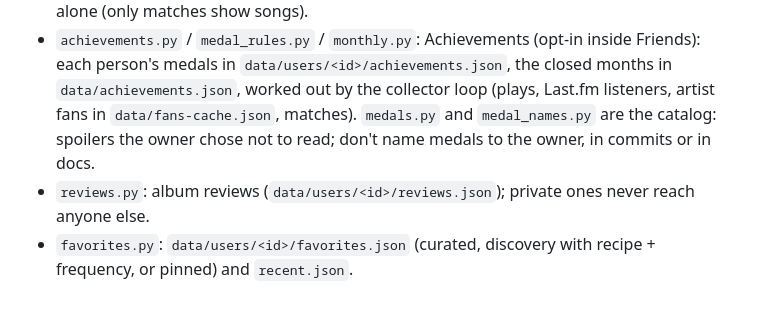
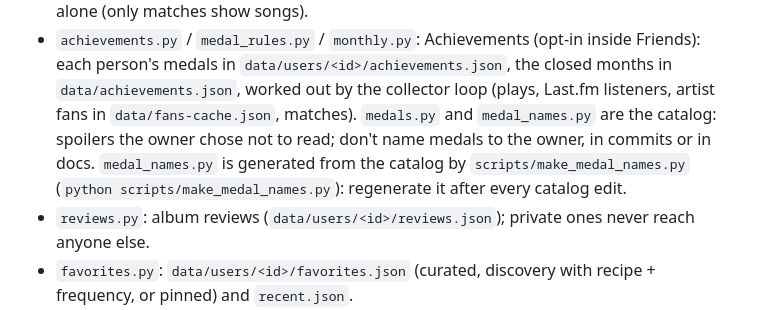
Before and after one commit to NejDev/sala-de-escuta, a Markdown page: CLAUDE.md, the part around the change. Rendered like a GitHub page.

Commit message:
Docs: how the medal names are generated
Co-Authored-By: Claude Sonnet 5.5 <noreply@anthropic.com>

```diff
--- a/CLAUDE.md
+++ b/CLAUDE.md
@@ -38,6 +38,8 @@ Static files are read from disk on each request (images are cached by browsers f
   `data/users/<id>/achievements.json`, the closed months in `data/achievements.json`, worked out by the collector loop
   (plays, Last.fm listeners, artist fans in `data/fans-cache.json`, matches). `medals.py` and `medal_names.py` are the
   catalog: spoilers the owner chose not to read; don't name medals to the owner, in commits or in docs.
+  `medal_names.py` is generated from the catalog by `scripts/make_medal_names.py` (`python scripts/make_medal_names.py`):
+  regenerate it after every catalog edit.
 - `reviews.py`: album reviews (`data/users/<id>/reviews.json`); private ones never reach anyone else.
 - `favorites.py`: `data/users/<id>/favorites.json` (curated, discovery with recipe + frequency, or pinned) and `recent.json`.
 - `api.py`: Spotify client with a request gate and persisted pauses (`data/spotify-pauses.json`).
```
